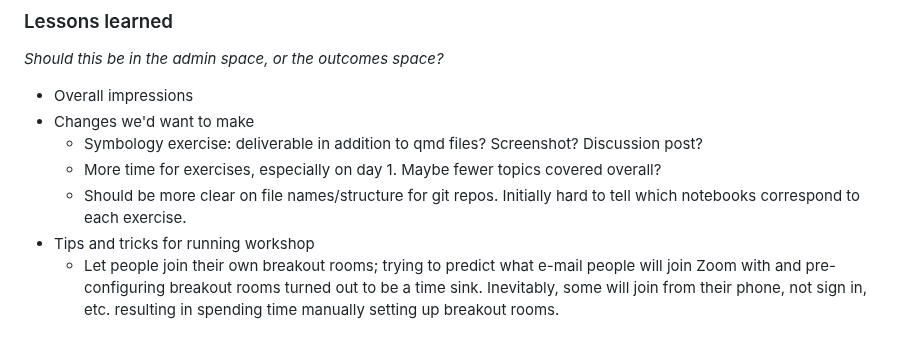
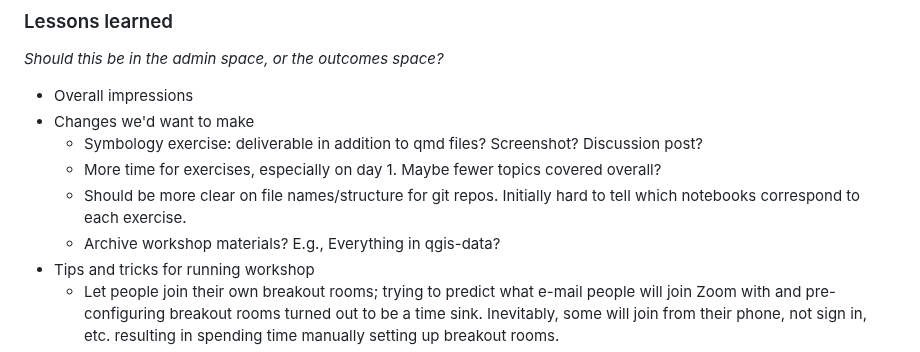
Before and after one commit to qgreenland-workshop-2023-researcher/qgreenland-workshop-2023-researcher.github.io, a Markdown page: doc/notes/post-workshop-todo.md, the part around the change. GitHub-like rendering.

Commit message:
Add another note to lessons learned

```diff
--- a/doc/notes/post-workshop-todo.md
+++ b/doc/notes/post-workshop-todo.md
@@ -84,6 +84,7 @@ _Should this be in the admin space, or the outcomes space?_
     * Symbology exercise: deliverable in addition to qmd files? Screenshot? Discussion post?
     * More time for exercises, especially on day 1. Maybe fewer topics covered overall?
     * Should be more clear on file names/structure for git repos. Initially hard to tell which notebooks correspond to each exercise.
+    * Archive workshop materials? E.g., Everything in qgis-data?
 * Tips and tricks for running workshop
     * Let people join their own breakout rooms; trying to predict what e-mail people
       will join Zoom with and pre-configuring breakout rooms turned out to be a time
```
